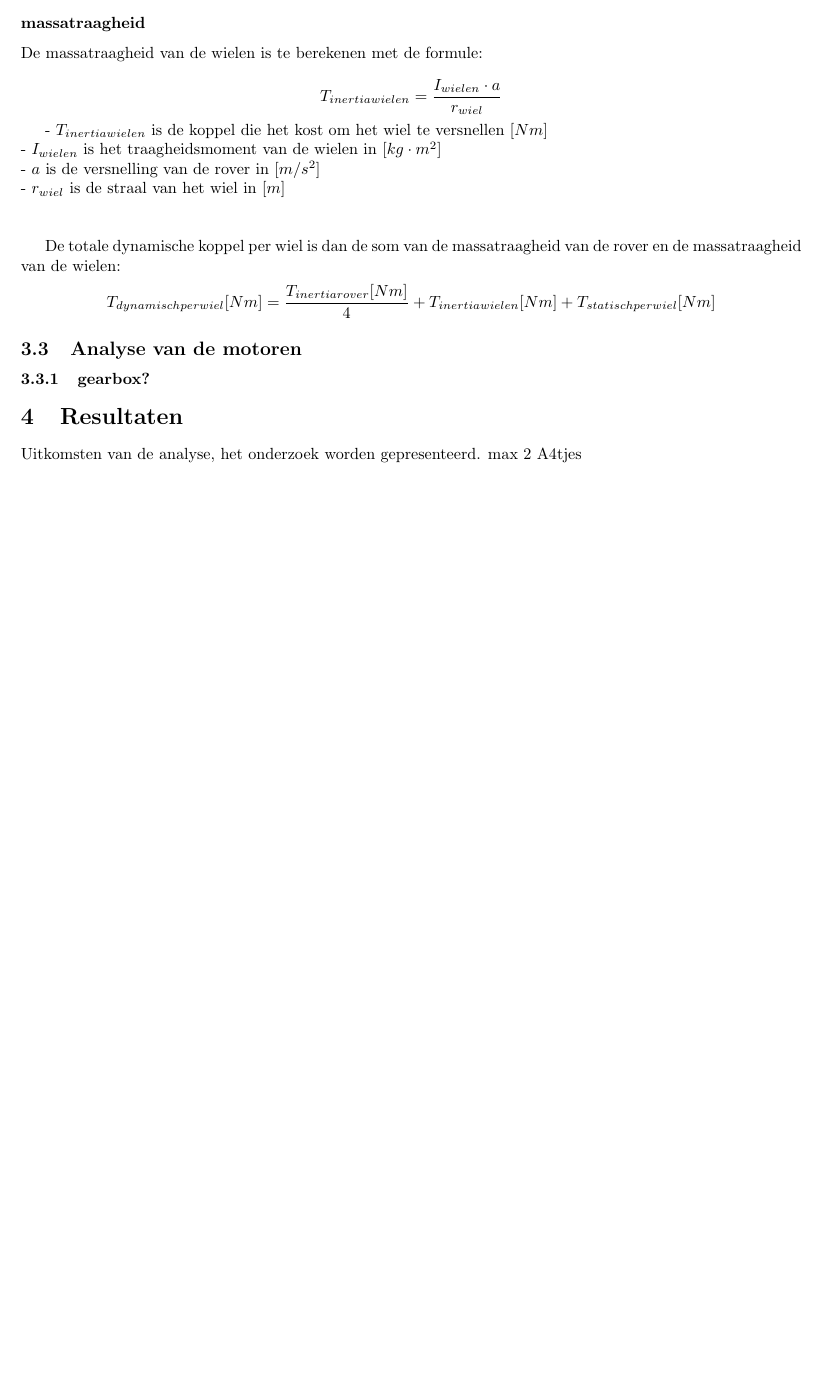
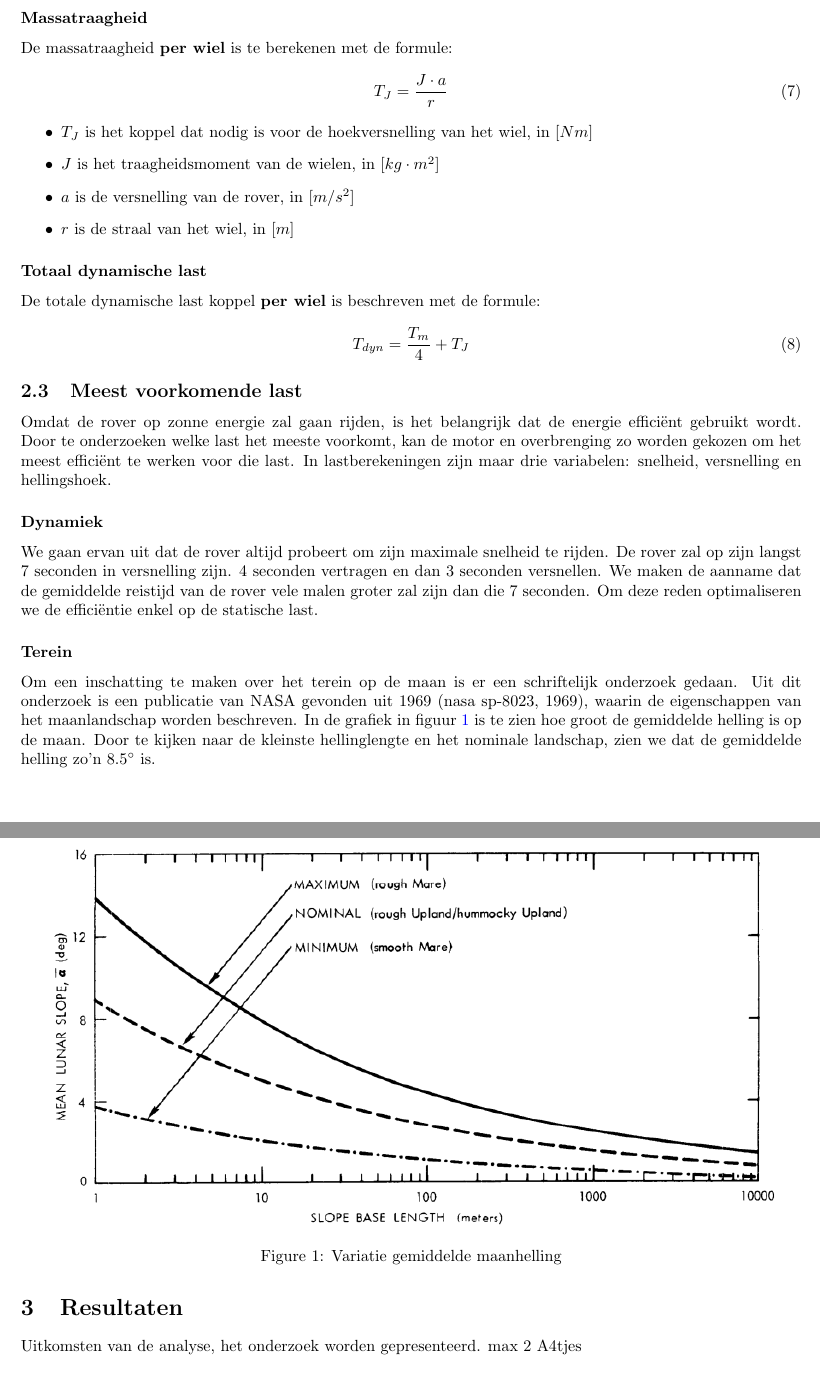
Before and after one commit to Remleyfpv/Aandrijftechniek, a LaTeX paper (formula.tex): part of page 3 of 3 before the commit and two parts of pages 3 and 4 of 4 after it, the two joined at a grey line, cut at the place of the change, the shorter picture padded with empty space. Compiled offline with pdfLaTeX.

Commit message:
onderzoek toegevoegd

```diff
--- a/formula.tex
+++ b/formula.tex
@@ -19,6 +19,7 @@
 \usepackage{listings}
 \usepackage{xcolor}
 
+\graphicspath{{./photos/}}
 
 
 
@@ -167,29 +167,60 @@
                     \item $r$ is de straal van het wiel in $[m]$
                 \end{itemize}
 
-        \subsubsection*{massatraagheid}
-
-        De massatraagheid van de wielen is te berekenen met de formule:
-
-        $$T_{inertiawielen} = \frac{I_{wielen} \cdot a}{r_{wiel}}$$
-
-        - $T_{inertiawielen}$ is de koppel die het kost om het wiel te versnellen $[Nm]$ \newline
-        - $I_{wielen}$ is het traagheidsmoment van de wielen in $[kg \cdot m^2]$ \newline
-        - $a$ is de versnelling van de rover in $[m/s^2]$ \newline
-        - $r_{wiel}$ is de straal van het wiel in $[m]$ \newline \newline
-
-        De totale dynamische koppel per wiel is dan de som van de massatraagheid van de rover en de massatraagheid van de wielen:
-        $$T_{dynamisch per wiel}[Nm] = \frac{T_{inertiarover}[Nm]}{4} + T_{inertiawielen}[Nm] + T_{statischperwiel}[Nm]$$
+            \subsubsection*{Massatraagheid}
 
 
-\subsection{Analyse van de motoren}
-\subsubsection{gearbox?}
+                De massatraagheid \textbf{per wiel} is te berekenen met de formule:
 
+                \begin{equation}
+                    T_{J} = \frac{J \cdot a}{r}
+                \end{equation}
+
+                \begin{itemize}
+                    \item $T_{J}$ is het koppel dat nodig is voor de hoekversnelling van het wiel, in $[Nm]$
+                    \item $J$ is het traagheidsmoment van de wielen, in $[kg \cdot m^2]$
+                    \item $a$ is de versnelling van de rover, in $[m/s^2]$
+                    \item $r$ is de straal van het wiel, in $[m]$
+                \end{itemize}
+
+            \subsubsection*{Totaal dynamische last}
+                De totale dynamische last koppel \textbf{per wiel} is beschreven met de formule:
+                \begin{equation}
+                    T_{dyn} = \frac{T_{m}}{4} + T_{J}
+                \end{equation}
+
+
+        \subsection{Meest voorkomende last}
+            Omdat de rover op zonne energie zal gaan rijden, is het belangrijk dat de energie efficiënt gebruikt wordt.
+            Door te onderzoeken welke last het meeste voorkomt,
+            kan de motor en overbrenging zo worden gekozen om het meest efficiënt te werken voor die last. In lastberekeningen zijn maar drie variabelen:
+            snelheid, versnelling en hellingshoek.
+            \subsubsection*{Dynamiek}
+                We gaan ervan uit dat de rover altijd probeert om zijn maximale snelheid te rijden.
+                De rover zal op zijn langst 7 seconden in versnelling zijn. 4 seconden vertragen en dan 3 seconden versnellen.
+                We maken de aanname dat de gemiddelde reistijd van de rover vele malen groter zal zijn dan die 7 seconden.
+                Om deze reden optimaliseren we de efficiëntie enkel op de statische last.
+
+            \subsubsection*{Terein}
+                Om een inschatting te maken over het terein op de maan is er een schriftelijk onderzoek gedaan.
+                Uit dit onderzoek is een publicatie van NASA gevonden uit 1969 (nasa sp-8023, 1969), waarin de eigenschappen van het maanlandschap worden beschreven.
+                In de grafiek in figuur \ref{fig:maanhelling} is te zien hoe groot de gemiddelde helling is op de maan.
+                Door te kijken naar de kleinste hellinglengte en het nominale landschap, zien we dat de gemiddelde helling zo'n $8.5^\circ$ is.
+
+                \begin{figure}[h]
+                    \includegraphics[width=\textwidth]{variation_of_mean_lunar_slope}
+                    \caption{Variatie gemiddelde maanhelling}
+                    \label{fig:maanhelling}
+                    \centering
+                \end{figure}
+
+    \pagebreak
     \section{Resultaten}
         Uitkomsten van de analyse, het onderzoek worden gepresenteerd. max 2 A4tjes
 
         \subsection{last}
-    De statische en dynamische lasten zijn berekend voor verschillende hellingen. Uit deze berekeningen zijn de volgende resultaten gekomen:
+        De statische en dynamische lasten zijn berekend voor verschillende hellingen.
+        Uit deze berekeningen zijn de volgende resultaten gekomen:
 
             \begin{table}[h]
                 \centering
```
Also changed, not shown: main.tex (+4 -4 lines), photos/variation_of_mean_lunar_slope.png (added), formula.tex (15 more changed lines). Lines whose indentation alone changed are shown as unchanged.
